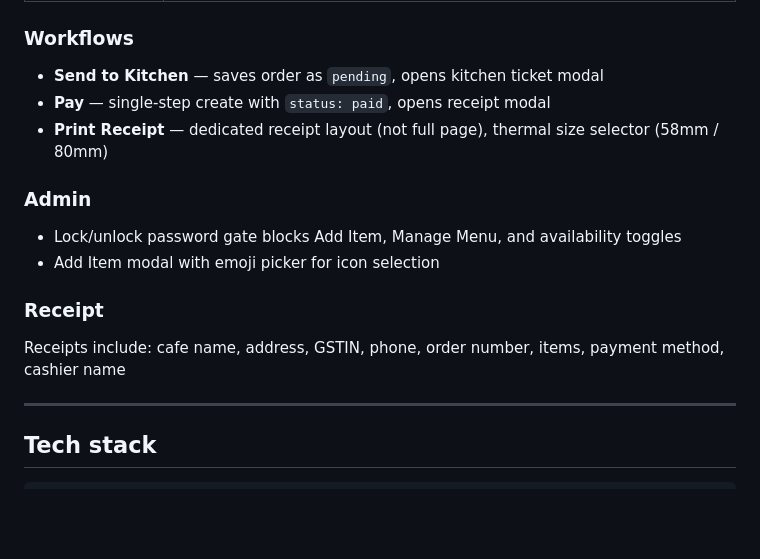
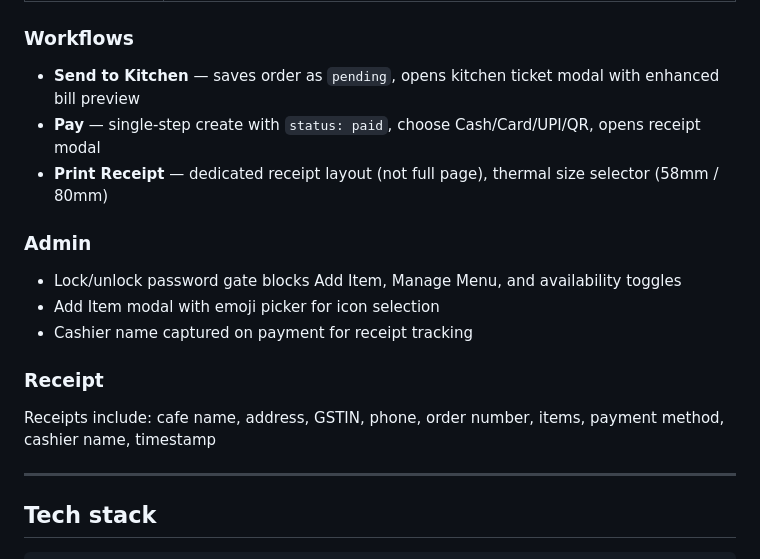
Before and after one commit to chaitanyasunny/pos-cafe-india, a Markdown page: README.md, the part around the change. Rendered like a GitHub page; blank space fills up the shorter version.

```diff
--- a/README.md
+++ b/README.md
@@ -20,18 +20,19 @@ Flask + PostgreSQL backend, vanilla HTML/CSS/JS frontend. No dependencies, no bu
 
 ### Workflows
 
-- **Send to Kitchen** — saves order as `pending`, opens kitchen ticket modal
-- **Pay** — single-step create with `status: paid`, opens receipt modal
+- **Send to Kitchen** — saves order as `pending`, opens kitchen ticket modal with enhanced bill preview
+- **Pay** — single-step create with `status: paid`, choose Cash/Card/UPI/QR, opens receipt modal
 - **Print Receipt** — dedicated receipt layout (not full page), thermal size selector (58mm / 80mm)
 
 ### Admin
 
 - Lock/unlock password gate blocks Add Item, Manage Menu, and availability toggles
 - Add Item modal with emoji picker for icon selection
+- Cashier name captured on payment for receipt tracking
 
 ### Receipt
 
-Receipts include: cafe name, address, GSTIN, phone, order number, items, payment method, cashier name
+Receipts include: cafe name, address, GSTIN, phone, order number, items, payment method, cashier name, timestamp
 
 ---
 
```
Also changed, not shown: USAGE.md (+50 -2 lines).
